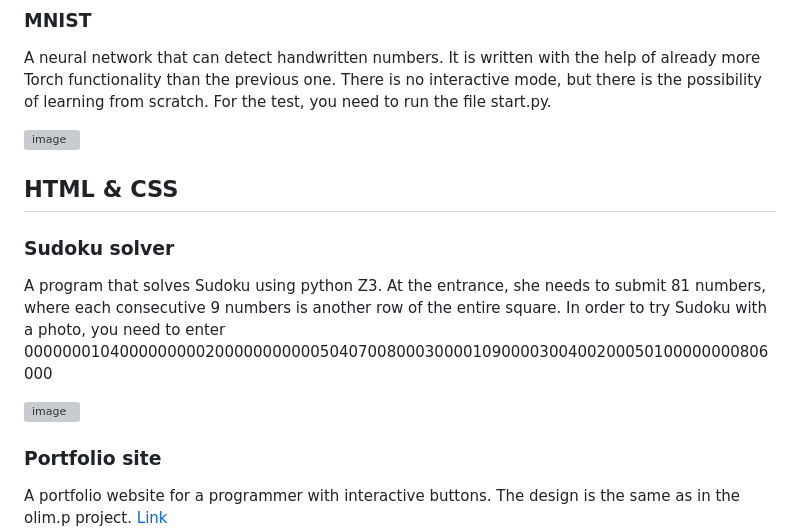
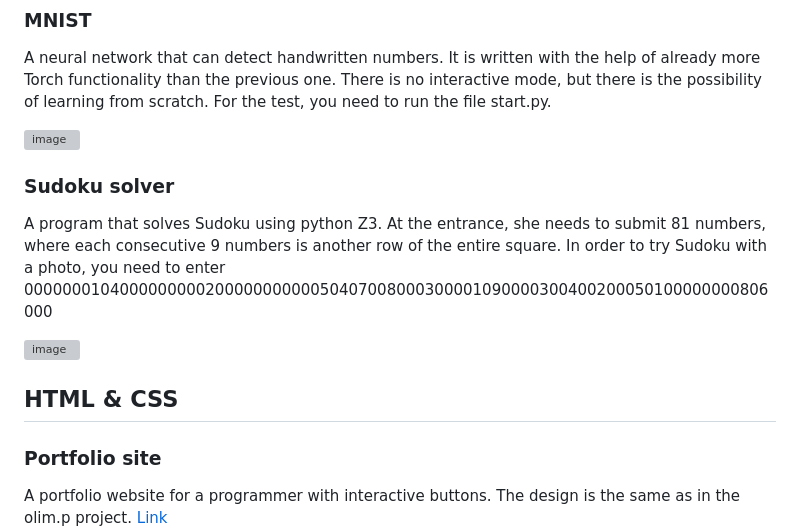
Before and after one commit to cmcshnik/some-fun-high-school-projects, a Markdown page: README.md, the part around the change. GitHub-like rendering; grey boxes are pictures that could not be loaded.

```diff
--- a/README.md
+++ b/README.md
@@ -70,13 +70,12 @@ A neural network that can detect handwritten numbers. It is written with the hel
 ![image](https://github.com/cmcshnik/some-fun-high-school-projects/assets/95929455/21b2b399-e257-4c66-976c-b1df71376a80)
 
 
-## HTML & CSS
-
 ### Sudoku solver
 A program that solves Sudoku using python Z3. At the entrance, she needs to submit 81 numbers, where each consecutive 9 numbers is another row of the entire square. In order to try Sudoku with a photo, you need to enter 000000010400000000020000000000050407008000300001090000300400200050100000000806000
 
 ![image](https://github.com/cmcshnik/some-fun-high-school-projects/assets/95929455/8b5d3d2f-e1e6-4808-a74d-5e50de2e1516)
 
+## HTML & CSS
 
 ### Portfolio site
 A portfolio website for a programmer with interactive buttons. The design is the same as in the olim.p project. [Link](https://cmcshnik.github.io/some-fun-high-school-projects/Portfolio%20site/)
```
